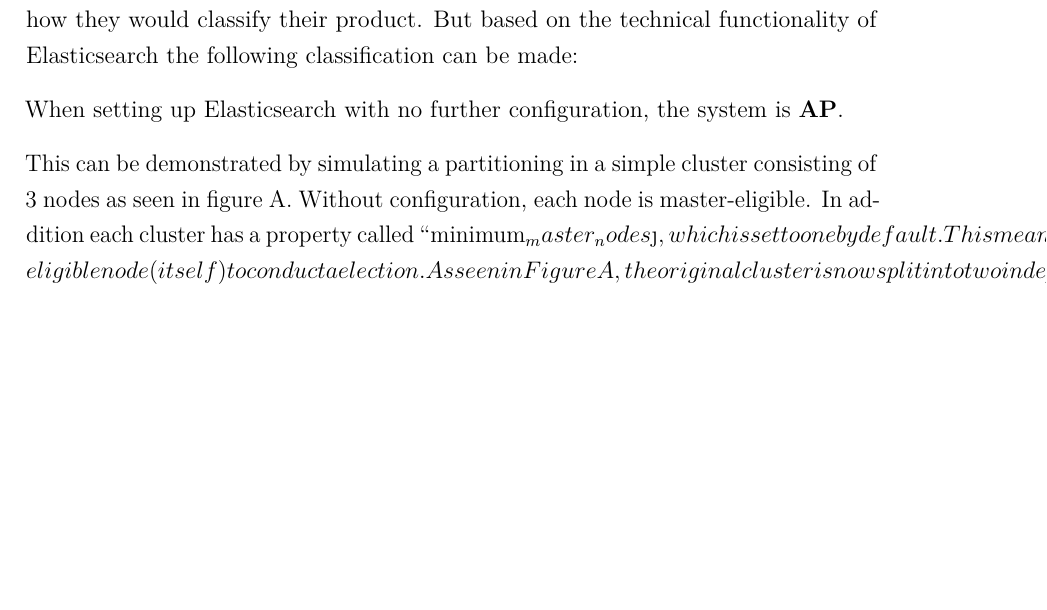
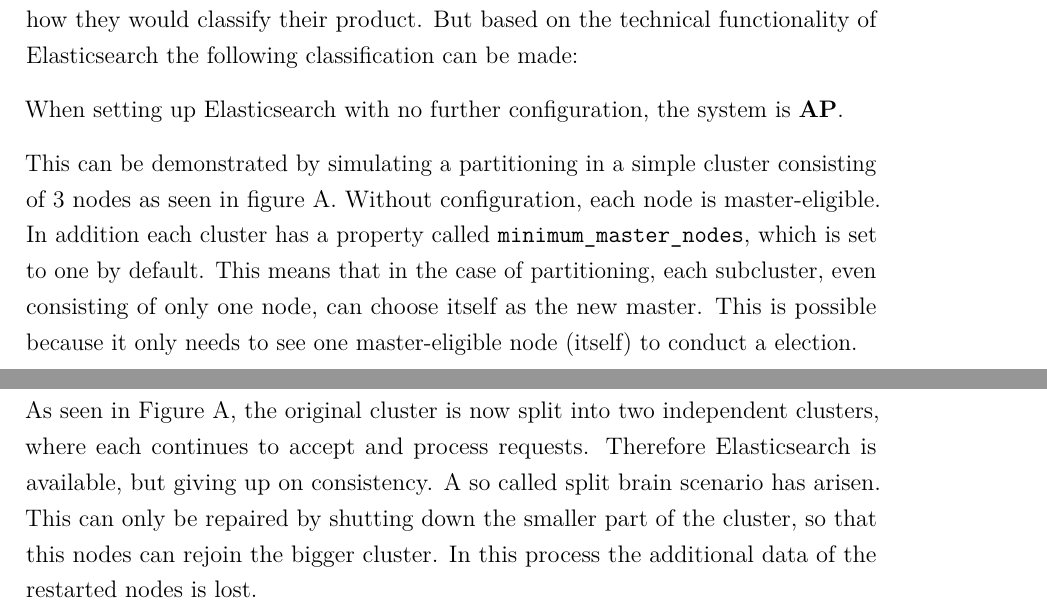
Before and after one commit to newcat/database-ebook-template, a LaTeX thesis (main.tex, which reads content/chapter/07.tex): part of page 14 of 15 before the commit and two parts of pages 14 and 15 of 16 after it, the two joined at a grey line, cut so that both start at the same text, the shorter picture padded with empty space. Compiled offline with pdfLaTeX.

Commit message:
Fixed errors

```diff
--- a/content/chapter/07.tex
+++ b/content/chapter/07.tex
@@ -24,7 +24,13 @@
 
 When setting up Elasticsearch with no further configuration, the system is \textbf{AP}.
 
-This can be demonstrated by simulating a partitioning in a simple cluster consisting of 3 nodes as seen in figure A. Without configuration, each node is master-eligible. In addition each cluster has a property called “minimum_master_nodes”, which is set to one by default. This means that in the case of partitioning, each subcluster, even consisting of only one node, can choose itself as the new master. This is possible because it only needs to see one master-eligible node (itself) to conduct a election. As seen in Figure A, the original cluster is now split into two independent clusters, where each continues to accept and process requests. Therefore Elasticsearch is available, but giving up on consistency. A so called split brain scenario has arisen. This can only be repaired by shutting down the smaller part of the cluster, so that this nodes can rejoin the bigger cluster. In this process the additional data of the restarted nodes is lost.
+This can be demonstrated by simulating a partitioning in a simple cluster consisting of 3 nodes as seen in figure A.
+Without configuration, each node is master-eligible.
+In addition each cluster has a property called \texttt{minimum\_master\_nodes}, which is set to one by default.
+This means that in the case of partitioning, each subcluster, even consisting of only one node, can choose itself as the new master.
+This is possible because it only needs to see one master-eligible node (itself) to conduct a election.
+
+As seen in Figure A, the original cluster is now split into two independent clusters, where each continues to accept and process requests. Therefore Elasticsearch is available, but giving up on consistency. A so called split brain scenario has arisen. This can only be repaired by shutting down the smaller part of the cluster, so that this nodes can rejoin the bigger cluster. In this process the additional data of the restarted nodes is lost.
 
 % TODO: Figure
 
```
Also changed, not shown: content/chapter/03.tex (+7 -1 lines).
